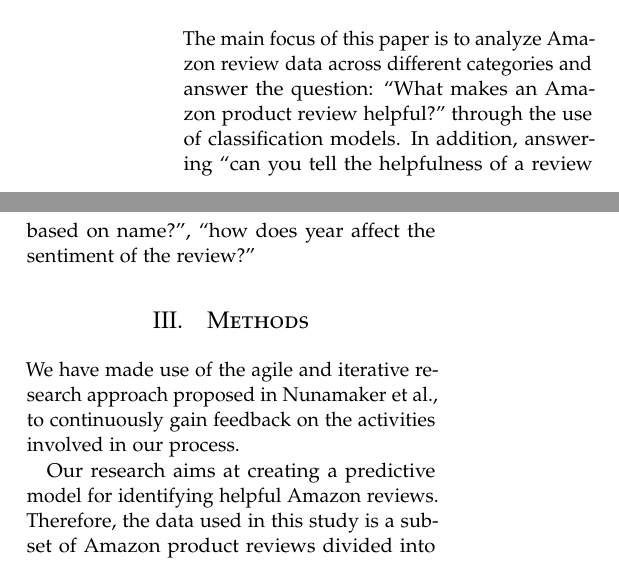
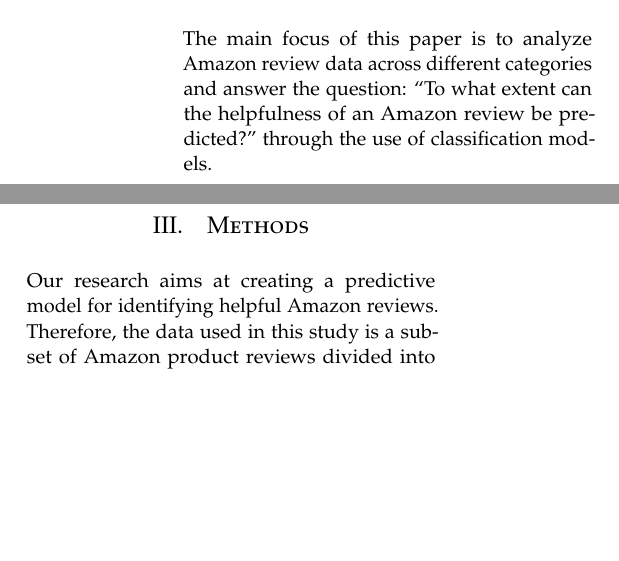
Before and after one commit to AndreasPB/aa-final-project-stuff, a LaTeX paper (report/report.tex): two parts of the columns of page 1 of 4, joined at a grey line, cut so that both start at the same text, the shorter picture padded with empty space. Compiled offline with pdfLaTeX.

Commit message:
Made fixes to problem formulation (#53)

```diff
--- a/report/report.tex
+++ b/report/report.tex
@@ -105,12 +105,10 @@
 %------------------------------------------------
 \section{Problem Formulation}
 
-The main focus of this paper is to analyze Amazon review data across different categories and answer the question: “What makes an Amazon product review helpful?” through the use of classification models. In addition, answering “can you tell the helpfulness of a review based on name?”, “how does year affect the sentiment of the review?”
+The main focus of this paper is to analyze Amazon review data across different categories and answer the question: “To what extent can the helpfulness of an Amazon review be predicted?” through the use of classification models.
 
 %------------------------------------------------
 \section{Methods}
-We have made use of the agile and iterative research approach proposed in Nunamaker et al., to continuously gain feedback on the activities involved in our process.
-
 Our research aims at creating a predictive model for identifying helpful Amazon reviews. Therefore, the data used in this study is a subset of Amazon product reviews divided into categories, with each product and reviewer having at least 5 reviews.
 
 As our model is primarily trained on text data, common Natural Language Processing techniques have been used in the preprocessing of data and the subsequent structuring of this data into input data.
```
